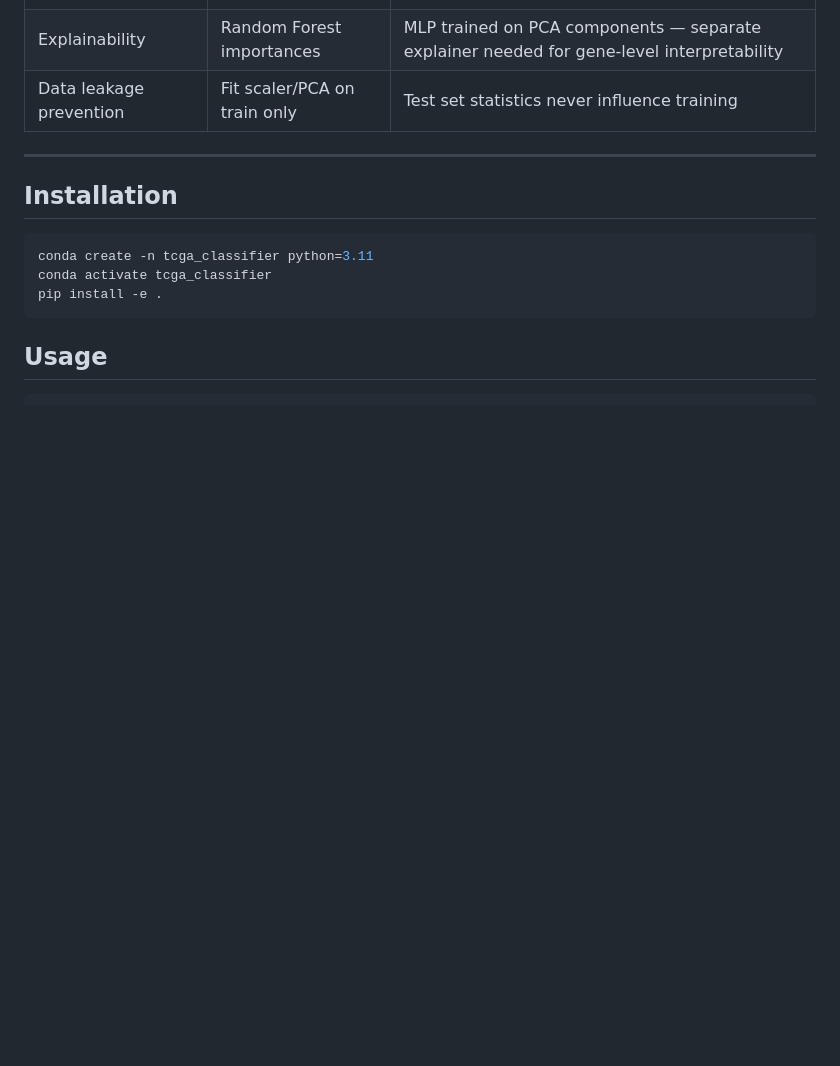
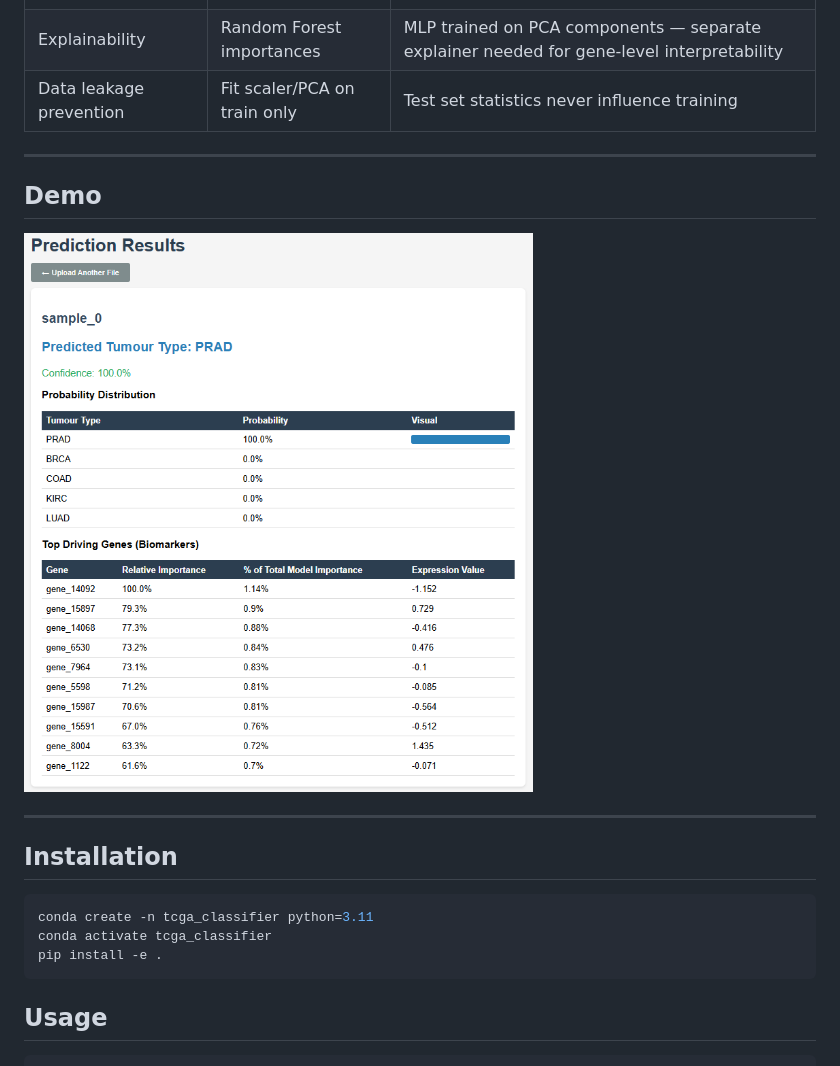
Before and after one commit to kaine-veal/pan-cancer-transcriptomic-classifier, a Markdown page: README.md, the part around the change. Rendered like a GitHub page; pictures changed too: outputs/flask_demo.png (added); blank space fills up the shorter version.

Commit message:
Update README and remove scatter plots from notebooks

````diff
--- a/README.md
+++ b/README.md
@@ -58,6 +58,12 @@ app.py           — Flask deployment with CSV upload and prediction output
 
 ---
 
+## Demo
+
+![Flask Prediction Output](outputs/flask_demo.png)
+
+---
+
 ## Installation
 
 ```bash
````
Also changed, not shown: outputs/pca_scatter.png (renamed from notebooks/pca_scatter.png), outputs/scree_plot.png (renamed from notebooks/scree_plot.png).
